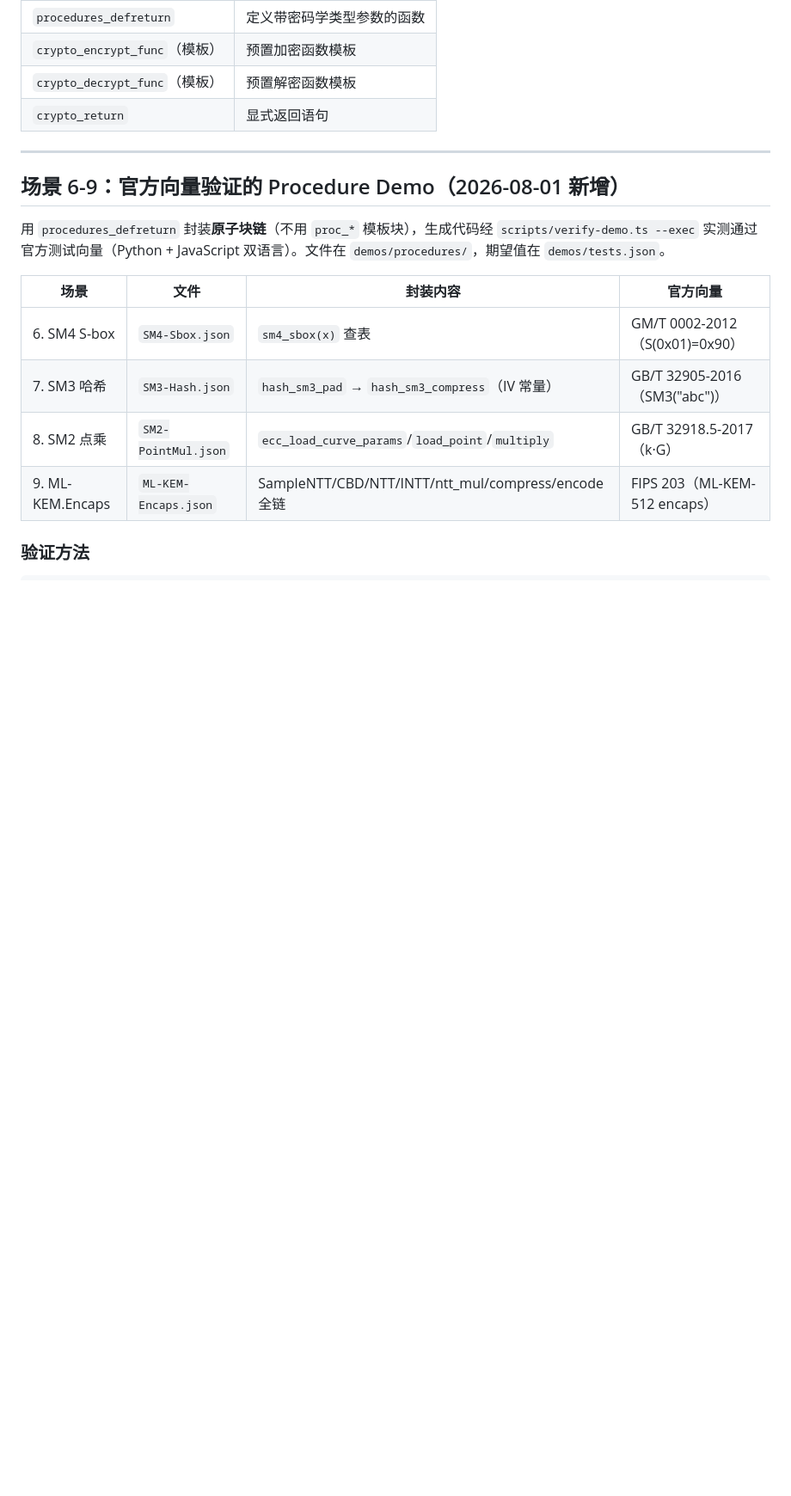
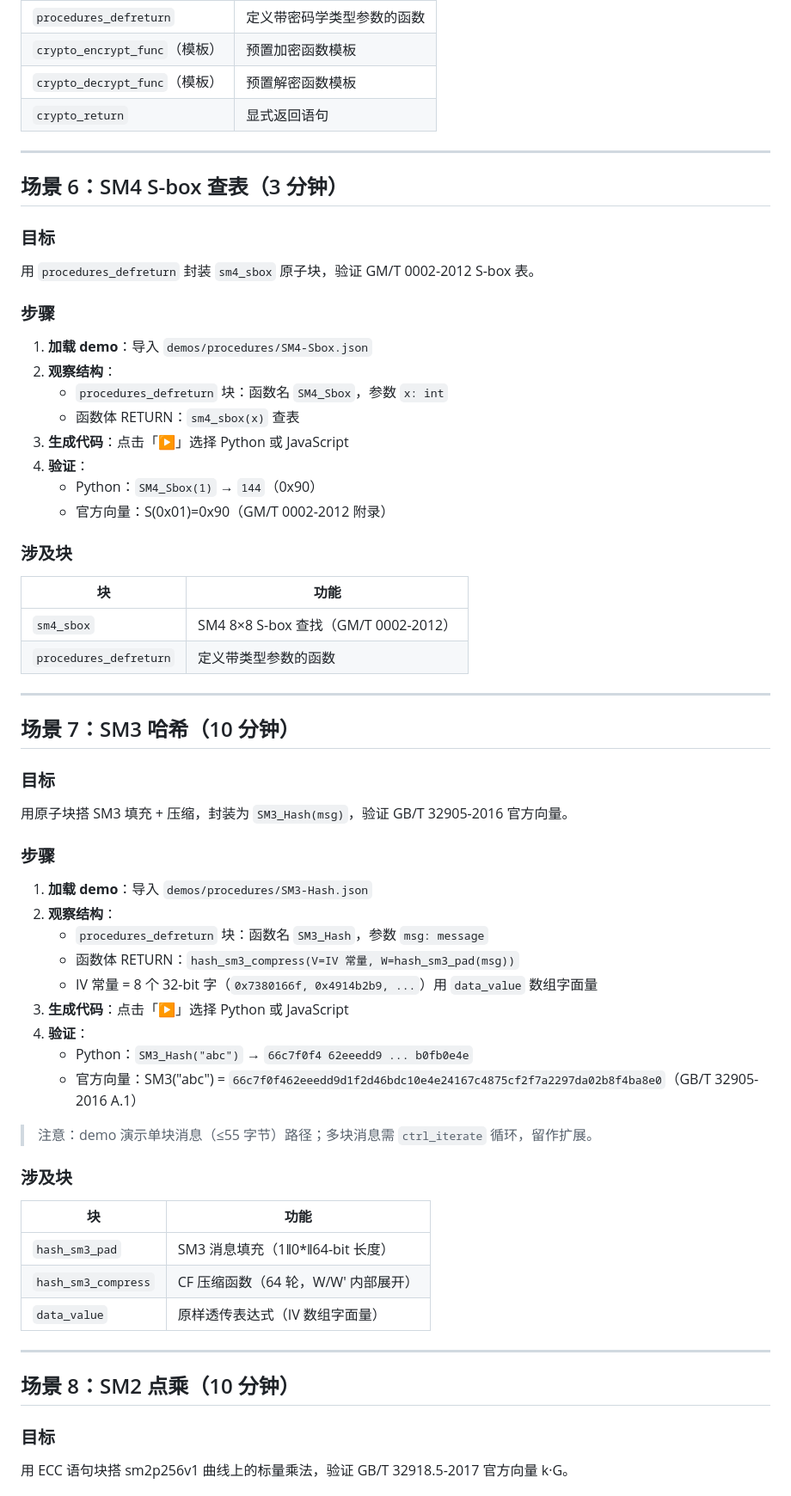
Before and after one commit to P02-1010751281/CipherCat, a Markdown page: docs/DEMO.md, the part around one of its changes. Shown at 86% size. Rendered like a GitHub page; blank space fills up the shorter version.

Commit message:
docs(DEMO): 场景 6-9 补完整搭建步骤 — SM4 Sbox/SM3/SM2 点乘/ML-KEM Encaps

```diff
--- a/docs/DEMO.md
+++ b/docs/DEMO.md
@@ -140,15 +140,60 @@ SHA-256("abc") = `ba7816bf 8f01cfea 414140de 5dae2223 b00361a3 96177a9c b410ff61
 
 ---
 
-## 场景 6-9：官方向量验证的 Procedure Demo（2026-08-01 新增）
+## 场景 6：SM4 S-box 查表（3 分钟）
 
-用 `procedures_defreturn` 封装**原子块链**（不用 `proc_*` 模板块），生成代码经 `scripts/verify-demo.ts --exec` 实测通过官方测试向量（Python + JavaScript 双语言）。文件在 `demos/procedures/`，期望值在 `demos/tests.json`。
+### 目标
+用 `procedures_defreturn` 封装 `sm4_sbox` 原子块，验证 GM/T 0002-2012 S-box 表。
 
-| 场景 | 文件 | 封装内容 | 官方向量 |
-|------|------|----------|----------|
-| 6. SM4 S-box | `SM4-Sbox.json` | `sm4_sbox(x)` 查表 | GM/T 0002-2012（S(0x01)=0x90） |
-| 7. SM3 哈希 | `SM3-Hash.json` | `hash_sm3_pad` → `hash_sm3_compress`（IV 常量） | GB/T 32905-2016（SM3("abc")） |
-| 8. SM2 点乘 | `SM2-PointMul.json` | `ecc_load_curve_params`/`load_point`/`multiply` | GB/T 32918.5-2017（k·G） |
-| 9. ML-KEM.Encaps | `ML-KEM-Encaps.json` | SampleNTT/CBD/NTT/INTT/ntt_mul/compress/encode 全链 | FIPS 203（ML-KEM-512 encaps） |
+### 步骤
 
-### 验证方法
+1. **加载 demo**：导入 `demos/procedures/SM4-Sbox.json`
+2. **观察结构**：
+   - `procedures_defreturn` 块：函数名 `SM4_Sbox`，参数 `x: int`
+   - 函数体 RETURN：`sm4_sbox(x)` 查表
+3. **生成代码**：点击「▶」选择 Python 或 JavaScript
+4. **验证**：
+   - Python：`SM4_Sbox(1)` → `144`（0x90）
+   - 官方向量：S(0x01)=0x90（GM/T 0002-2012 附录）
+
+### 涉及块
+| 块 | 功能 |
+|----|------|
+| `sm4_sbox` | SM4 8×8 S-box 查找（GM/T 0002-2012） |
+| `procedures_defreturn` | 定义带类型参数的函数 |
+
+---
+
+## 场景 7：SM3 哈希（10 分钟）
+
+### 目标
+用原子块搭 SM3 填充 + 压缩，封装为 `SM3_Hash(msg)`，验证 GB/T 32905-2016 官方向量。
+
+### 步骤
+
+1. **加载 demo**：导入 `demos/procedures/SM3-Hash.json`
+2. **观察结构**：
+   - `procedures_defreturn` 块：函数名 `SM3_Hash`，参数 `msg: message`
+   - 函数体 RETURN：`hash_sm3_compress(V=IV 常量, W=hash_sm3_pad(msg))`
+   - IV 常量 = 8 个 32-bit 字（`0x7380166f, 0x4914b2b9, ...`）用 `data_value` 数组字面量
+3. **生成代码**：点击「▶」选择 Python 或 JavaScript
+4. **验证**：
+   - Python：`SM3_Hash("abc")` → `66c7f0f4 62eeedd9 ... b0fb0e4e`
+   - 官方向量：SM3("abc") = `66c7f0f462eeedd9d1f2d46bdc10e4e24167c4875cf2f7a2297da02b8f4ba8e0`（GB/T 32905-2016 A.1）
+
+> 注意：demo 演示单块消息（≤55 字节）路径；多块消息需 `ctrl_iterate` 循环，留作扩展。
+
+### 涉及块
+| 块 | 功能 |
+|----|------|
+| `hash_sm3_pad` | SM3 消息填充（1‖0*‖64-bit 长度） |
+| `hash_sm3_compress` | CF 压缩函数（64 轮，W/W′ 内部展开） |
+| `data_value` | 原样透传表达式（IV 数组字面量） |
+
+---
+
+## 场景 8：SM2 点乘（10 分钟）
+
+### 目标
+用 ECC 语句块搭 sm2p256v1 曲线上的标量乘法，验证 GB/T 32918.5-2017 官方向量 k·G。
+
```
Also changed, not shown: other parts of docs/DEMO.md (+58 -0 lines).
